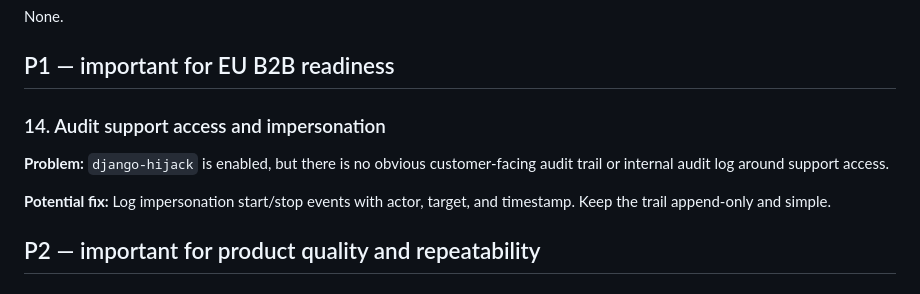
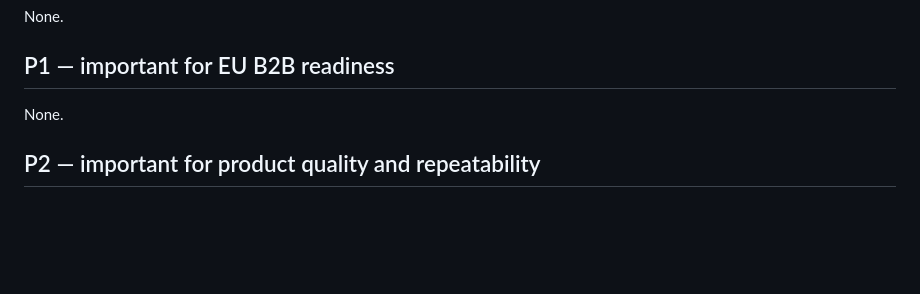
Before and after one commit to braw-dev/django_project_template, a Markdown page: docs/TEMPLATE_FEEDBACK_TASKS.md, the part around the change. Drawn GitHub-style; blank space fills up the shorter version.

Commit message:
chore: complete feedback task

```diff
--- a/docs/TEMPLATE_FEEDBACK_TASKS.md
+++ b/docs/TEMPLATE_FEEDBACK_TASKS.md
@@ -22,11 +22,7 @@ None.
 
 ## P1 — important for EU B2B readiness
 
-### 14. Audit support access and impersonation
-
-**Problem:** `django-hijack` is enabled, but there is no obvious customer-facing audit trail or internal audit log around support access.
-
-**Potential fix:** Log impersonation start/stop events with actor, target, and timestamp. Keep the trail append-only and simple.
+None.
 
 ## P2 — important for product quality and repeatability
 
```
